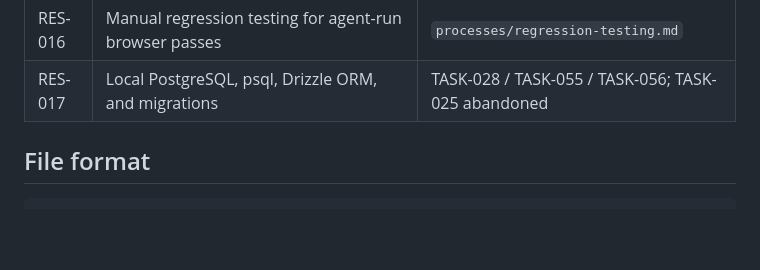
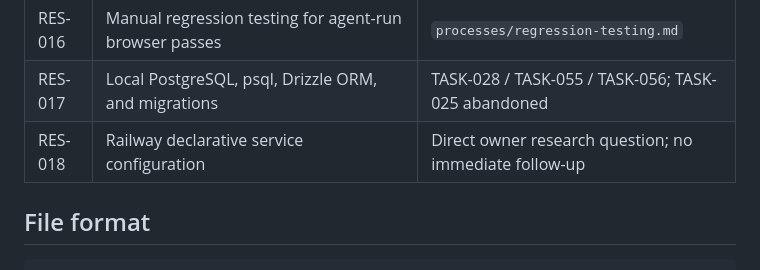
Before and after one commit to flooper68/jazz-master, a Markdown page: research/README.md, the part around the change. Rendered like a GitHub page; blank space fills up the shorter version.

Commit message:
work: research railway service configuration

```diff
--- a/research/README.md
+++ b/research/README.md
@@ -31,6 +31,7 @@ collision; numbering resumes at `RES-002`.
 | RES-015 | Sampled-instrument playback for play-along | TASK-045 / ADR-011 |
 | RES-016 | Manual regression testing for agent-run browser passes | `processes/regression-testing.md` |
 | RES-017 | Local PostgreSQL, psql, Drizzle ORM, and migrations | TASK-028 / TASK-055 / TASK-056; TASK-025 abandoned |
+| RES-018 | Railway declarative service configuration | Direct owner research question; no immediate follow-up |
 
 ## File format
 
```
Also changed, not shown: research/RES-018-railway-declarative-services.md (added, +162 -0 lines).
